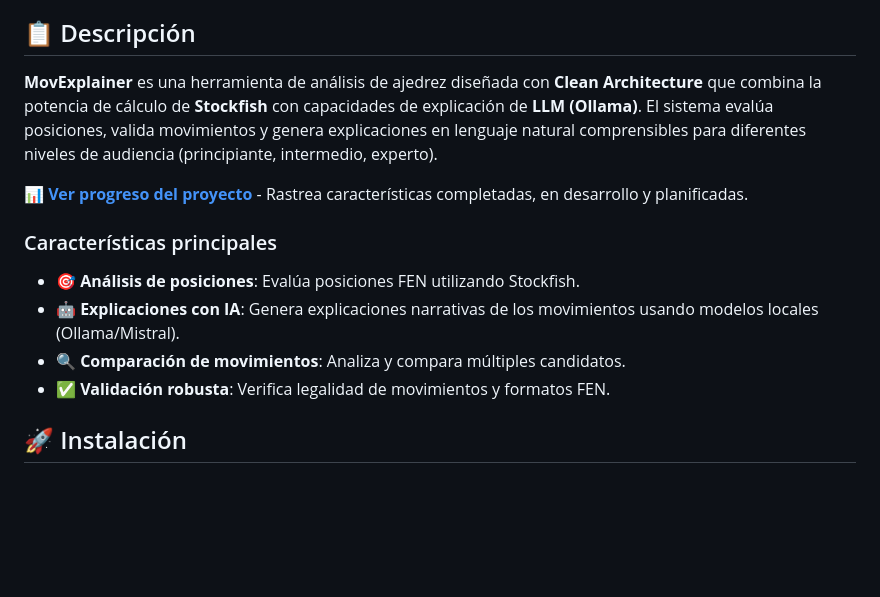
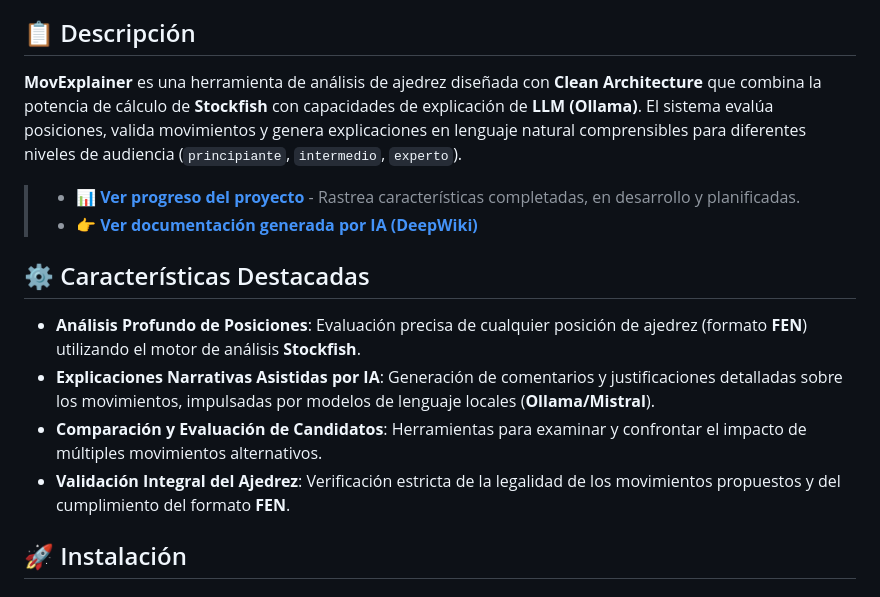
Before and after one commit to RubenGonV/MovExplainer, a Markdown page: README.md, the part around the change. Drawn GitHub-style; blank space fills up the shorter version.

Commit message:
Enhance README.md with detailed project features
Updated project description and features in README.md for clarity and detail.

```diff
--- a/README.md
+++ b/README.md
@@ -4,16 +4,18 @@
 
 ## 📋 Descripción
 
-**MovExplainer** es una herramienta de análisis de ajedrez diseñada con **Clean Architecture** que combina la potencia de cálculo de **Stockfish** con capacidades de explicación de **LLM (Ollama)**. El sistema evalúa posiciones, valida movimientos y genera explicaciones en lenguaje natural comprensibles para diferentes niveles de audiencia (principiante, intermedio, experto).
+**MovExplainer** es una herramienta de análisis de ajedrez diseñada con **Clean Architecture** que combina la potencia de cálculo de **Stockfish** con capacidades de explicación de **LLM (Ollama)**. El sistema evalúa posiciones, valida movimientos y genera explicaciones en lenguaje natural comprensibles para diferentes niveles de audiencia (`principiante`, `intermedio`, `experto`).
 
-📊 **[Ver progreso del proyecto](PROGRESS.md)** - Rastrea características completadas, en desarrollo y planificadas.
+>- 📊 **[Ver progreso del proyecto](PROGRESS.md)** - Rastrea características completadas, en desarrollo y planificadas.
+>- 👉 **[Ver documentación generada por IA (DeepWiki)](https://deepwiki.com/RubenGonV/MovExplainer)**
 
-### Características principales
+## ⚙️ Características Destacadas
 
-- 🎯 **Análisis de posiciones**: Evalúa posiciones FEN utilizando Stockfish.
-- 🤖 **Explicaciones con IA**: Genera explicaciones narrativas de los movimientos usando modelos locales (Ollama/Mistral).
-- 🔍 **Comparación de movimientos**: Analiza y compara múltiples candidatos.
-- ✅ **Validación robusta**: Verifica legalidad de movimientos y formatos FEN.
+* **Análisis Profundo de Posiciones**: Evaluación precisa de cualquier posición de ajedrez (formato **FEN**) utilizando el motor de análisis **Stockfish**.
+* **Explicaciones Narrativas Asistidas por IA**: Generación de comentarios y justificaciones detalladas sobre los movimientos, impulsadas por modelos de lenguaje locales (**Ollama/Mistral**).
+* **Comparación y Evaluación de Candidatos**: Herramientas para examinar y confrontar el impacto de múltiples movimientos alternativos.
+* **Validación Integral del Ajedrez**: Verificación estricta de la legalidad de los movimientos propuestos y del cumplimiento del formato **FEN**.
+
 
 ## 🚀 Instalación
 
```
